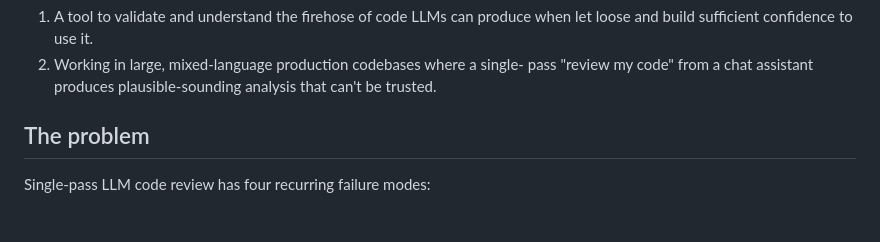
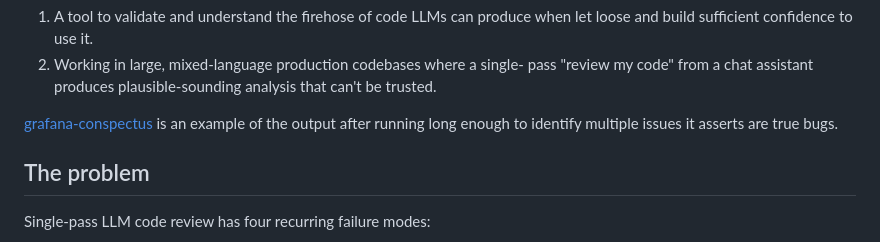
Before and after one commit to nfeldman/amanuensis, a Markdown page: README.md, the part around the change. GitHub-like rendering; blank space fills up the shorter version.

Commit message:
misc: add example conspectus link earlier in readme

```diff
--- a/README.md
+++ b/README.md
@@ -14,6 +14,8 @@ It is designed for both:
  2. Working in large, mixed-language production codebases where a single-
 pass "review my code" from a chat assistant produces plausible-sounding
 analysis that can't be trusted.
+
+[grafana-conspectus](https://github.com/nfeldman/grafana-conspectus) is an example of the output after running long enough to identify multiple issues it asserts are true bugs.
 
 ## The problem
 
```
